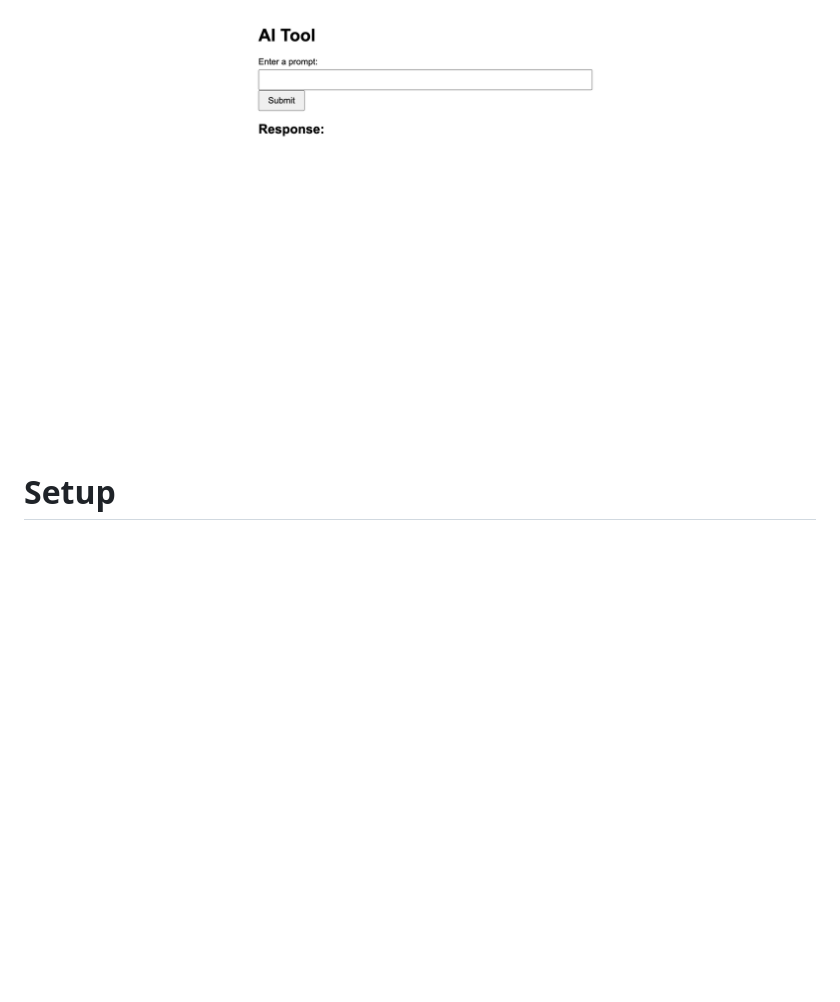
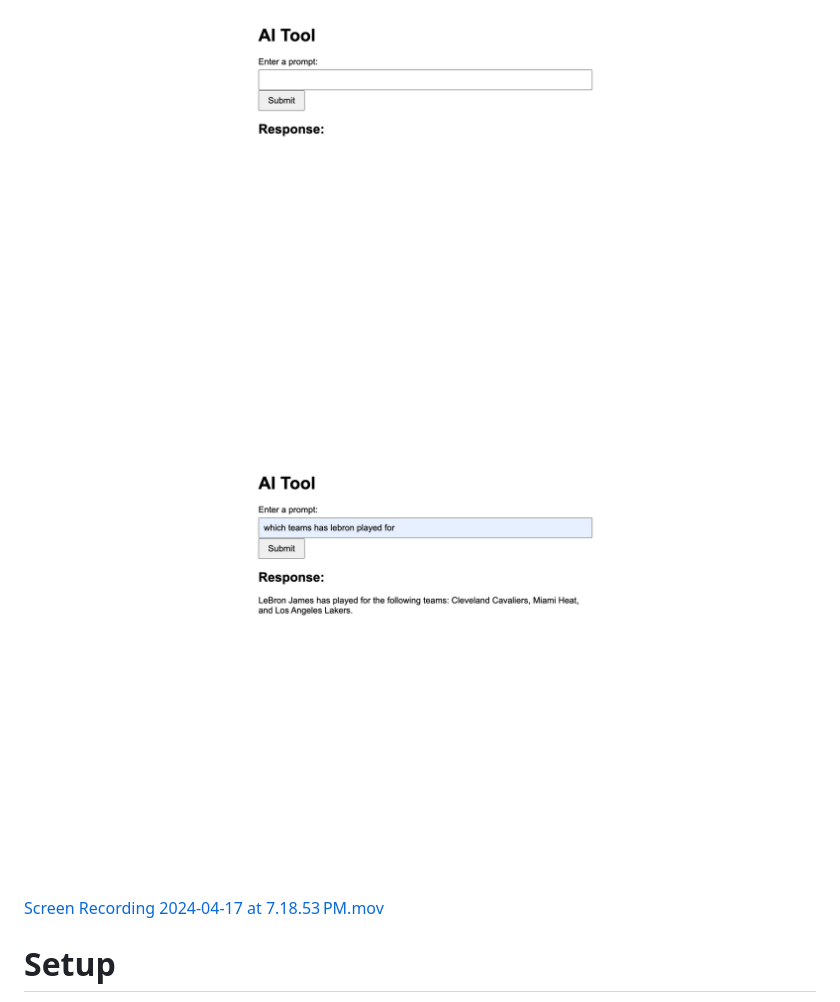
Before and after one commit to amahdavid/SportsAI, a Markdown page: readMe.md, the part around the change. Rendered like a GitHub page; pictures changed too: Query and Response.png (added); blank space fills up the shorter version.

```diff
--- a/readMe.md
+++ b/readMe.md
@@ -5,6 +5,9 @@ By developing this I gained hands-on experience in AI, some machine learning tec
 - Querying the AI with sports related questions and maybe some car questions
 # Demo
 ![landing page.png](landing%20page.png)
+![Query and Response.png](Query%20and%20Response.png)
+[Screen Recording 2024-04-17 at 7.18.53 PM.mov](Screen%20Recording%202024-04-17%20at%207.18.53%E2%80%AFPM.mov)
+
 # Setup
 - IDE of choice, I used Pycharm and VsCode
 - Installing necessary libraries and tools
```
Also changed, not shown: 1 other file.
